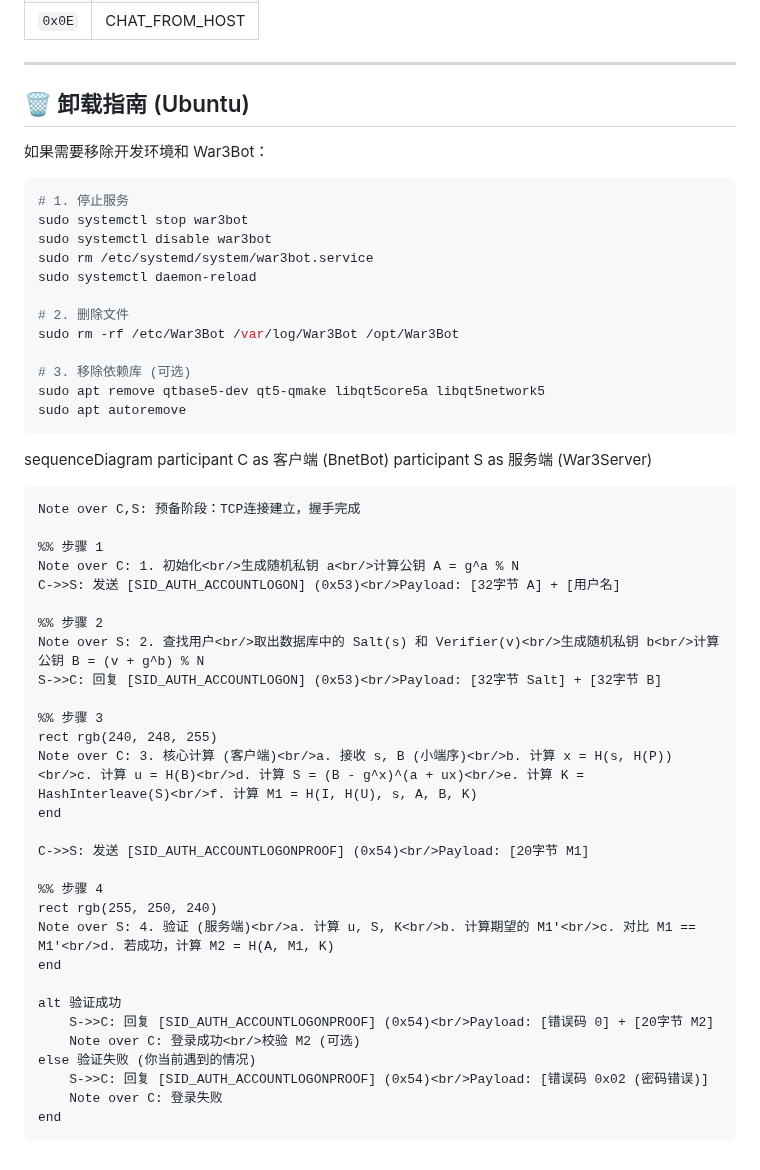
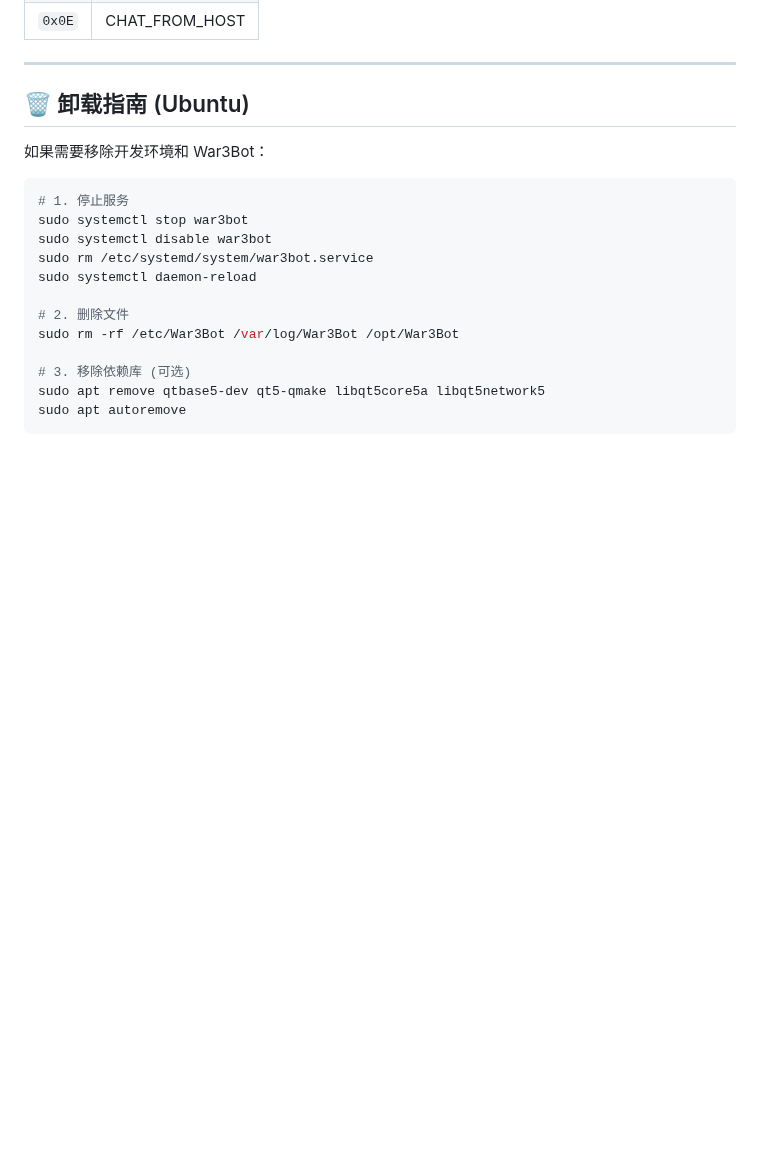
Before and after one commit to wuxiancong/War3Bot, a Markdown page: README.md, the part around the change. Drawn GitHub-style; blank space fills up the shorter version.

````diff
--- a/README.md
+++ b/README.md
@@ -360,36 +360,3 @@ sudo rm -rf /etc/War3Bot /var/log/War3Bot /opt/War3Bot
 sudo apt remove qtbase5-dev qt5-qmake libqt5core5a libqt5network5
 sudo apt autoremove
 ```
-sequenceDiagram
-    participant C as 客户端 (BnetBot)
-    participant S as 服务端 (War3Server)
-
-    Note over C,S: 预备阶段：TCP连接建立，握手完成
-
-    %% 步骤 1
-    Note over C: 1. 初始化<br/>生成随机私钥 a<br/>计算公钥 A = g^a % N
-    C->>S: 发送 [SID_AUTH_ACCOUNTLOGON] (0x53)<br/>Payload: [32字节 A] + [用户名]
-
-    %% 步骤 2
-    Note over S: 2. 查找用户<br/>取出数据库中的 Salt(s) 和 Verifier(v)<br/>生成随机私钥 b<br/>计算公钥 B = (v + g^b) % N
-    S->>C: 回复 [SID_AUTH_ACCOUNTLOGON] (0x53)<br/>Payload: [32字节 Salt] + [32字节 B]
-
-    %% 步骤 3
-    rect rgb(240, 248, 255)
-    Note over C: 3. 核心计算 (客户端)<br/>a. 接收 s, B (小端序)<br/>b. 计算 x = H(s, H(P))<br/>c. 计算 u = H(B)<br/>d. 计算 S = (B - g^x)^(a + ux)<br/>e. 计算 K = HashInterleave(S)<br/>f. 计算 M1 = H(I, H(U), s, A, B, K)
-    end
-
-    C->>S: 发送 [SID_AUTH_ACCOUNTLOGONPROOF] (0x54)<br/>Payload: [20字节 M1]
-
-    %% 步骤 4
-    rect rgb(255, 250, 240)
-    Note over S: 4. 验证 (服务端)<br/>a. 计算 u, S, K<br/>b. 计算期望的 M1'<br/>c. 对比 M1 == M1'<br/>d. 若成功，计算 M2 = H(A, M1, K)
-    end
-
-    alt 验证成功
-        S->>C: 回复 [SID_AUTH_ACCOUNTLOGONPROOF] (0x54)<br/>Payload: [错误码 0] + [20字节 M2]
-        Note over C: 登录成功<br/>校验 M2 (可选)
-    else 验证失败 (你当前遇到的情况)
-        S->>C: 回复 [SID_AUTH_ACCOUNTLOGONPROOF] (0x54)<br/>Payload: [错误码 0x02 (密码错误)]
-        Note over C: 登录失败
-    end
````
